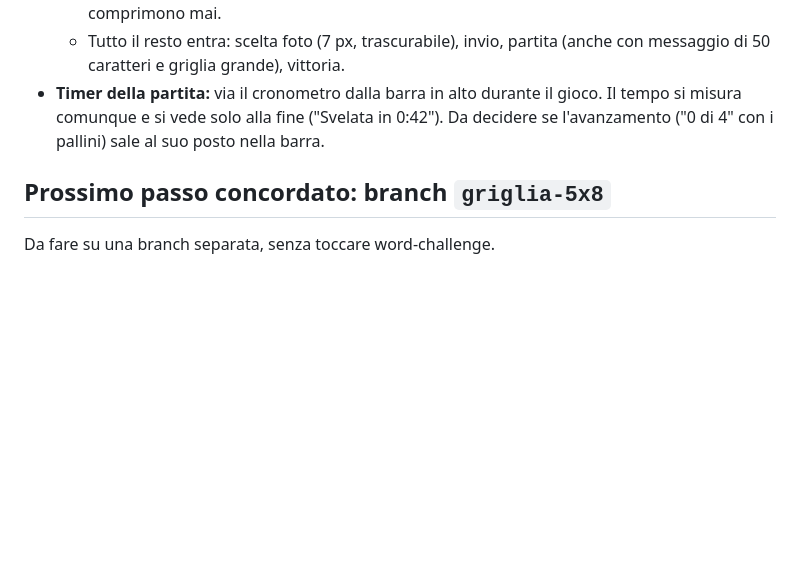
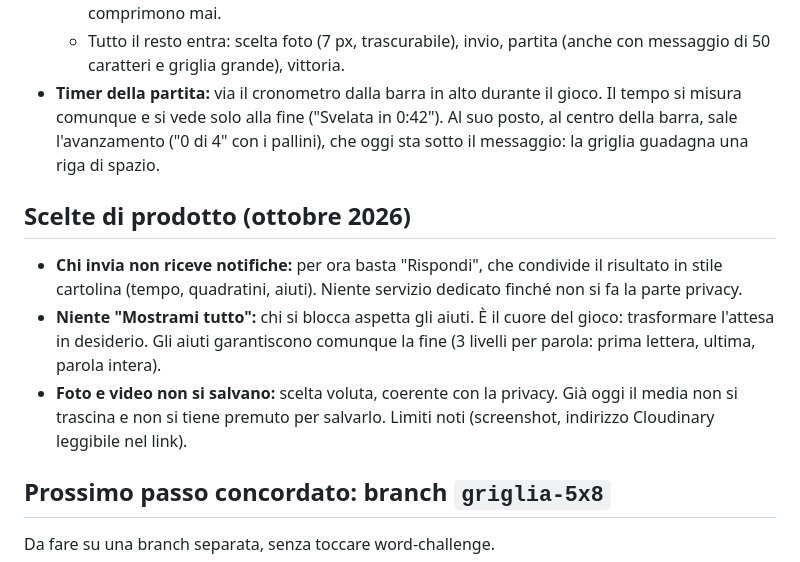
Before and after one commit to silverfoxxx85-hash/PLAYUNVEYL, a Markdown page: NOTE-PROGETTO.md, the part around the change. Drawn GitHub-style; blank space fills up the shorter version.

Commit message:
Note: avanzamento al posto del timer; scelte su notifiche, aiuti e salvataggio
Co-Authored-By: Claude Opus 5.5 <noreply@anthropic.com>
Claude-Session: https://claude.ai/code/session_01M9qqLnhRFnRyc7mYSWcsLZ

```diff
--- a/NOTE-PROGETTO.md
+++ b/NOTE-PROGETTO.md
@@ -59,7 +59,12 @@ Promemoria per riprendere il lavoro in una nuova sessione. Contiene le decisioni
   - **Home su iPhone SE (375×553):** il pulsante "Nascondi qualcosa" finisce sotto il bordo (90 px da scorrere). Soluzione decisa: la demo (griglietta) si rimpicciolisce in base all'altezza disponibile, finché tutto entra.
   - **Intro di chi riceve su iPhone SE:** il pulsante "Inizia" viene schiacciato a 19 px di altezza (normale 58). Stessa causa del pannello: gli elementi si comprimono invece di adattarsi. Soluzione decisa: anche qui la demo si rimpicciolisce in base all'altezza; i pulsanti non si comprimono mai.
   - Tutto il resto entra: scelta foto (7 px, trascurabile), invio, partita (anche con messaggio di 50 caratteri e griglia grande), vittoria.
-- **Timer della partita:** via il cronometro dalla barra in alto durante il gioco. Il tempo si misura comunque e si vede solo alla fine ("Svelata in 0:42"). Da decidere se l'avanzamento ("0 di 4" con i pallini) sale al suo posto nella barra.
+- **Timer della partita:** via il cronometro dalla barra in alto durante il gioco. Il tempo si misura comunque e si vede solo alla fine ("Svelata in 0:42"). Al suo posto, al centro della barra, sale l'avanzamento ("0 di 4" con i pallini), che oggi sta sotto il messaggio: la griglia guadagna una riga di spazio.
+
+## Scelte di prodotto (ottobre 2026)
+- **Chi invia non riceve notifiche:** per ora basta "Rispondi", che condivide il risultato in stile cartolina (tempo, quadratini, aiuti). Niente servizio dedicato finché non si fa la parte privacy.
+- **Niente "Mostrami tutto":** chi si blocca aspetta gli aiuti. È il cuore del gioco: trasformare l'attesa in desiderio. Gli aiuti garantiscono comunque la fine (3 livelli per parola: prima lettera, ultima, parola intera).
+- **Foto e video non si salvano:** scelta voluta, coerente con la privacy. Già oggi il media non si trascina e non si tiene premuto per salvarlo. Limiti noti (screenshot, indirizzo Cloudinary leggibile nel link).
 
 ## Prossimo passo concordato: branch `griglia-5x8`
 Da fare su una branch separata, senza toccare word-challenge.
```
